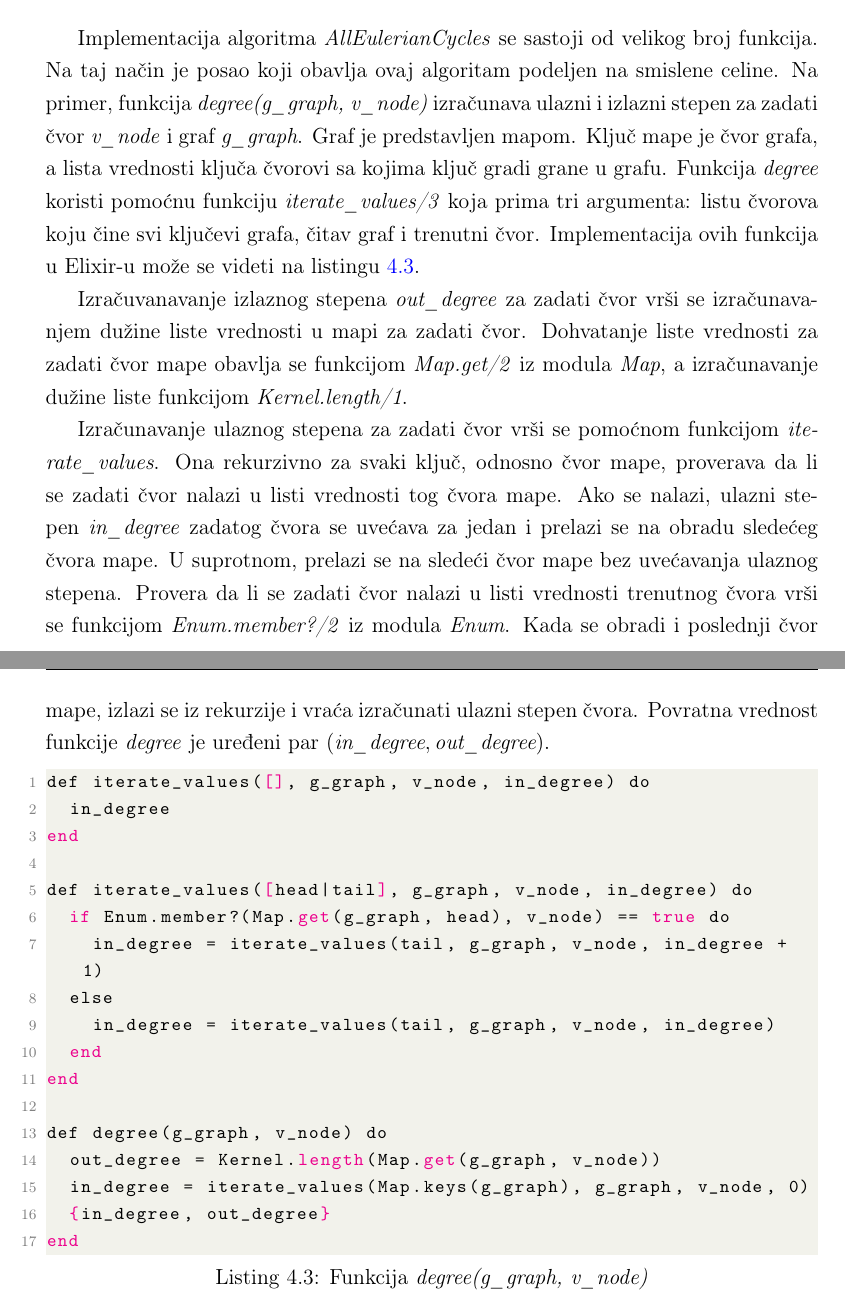
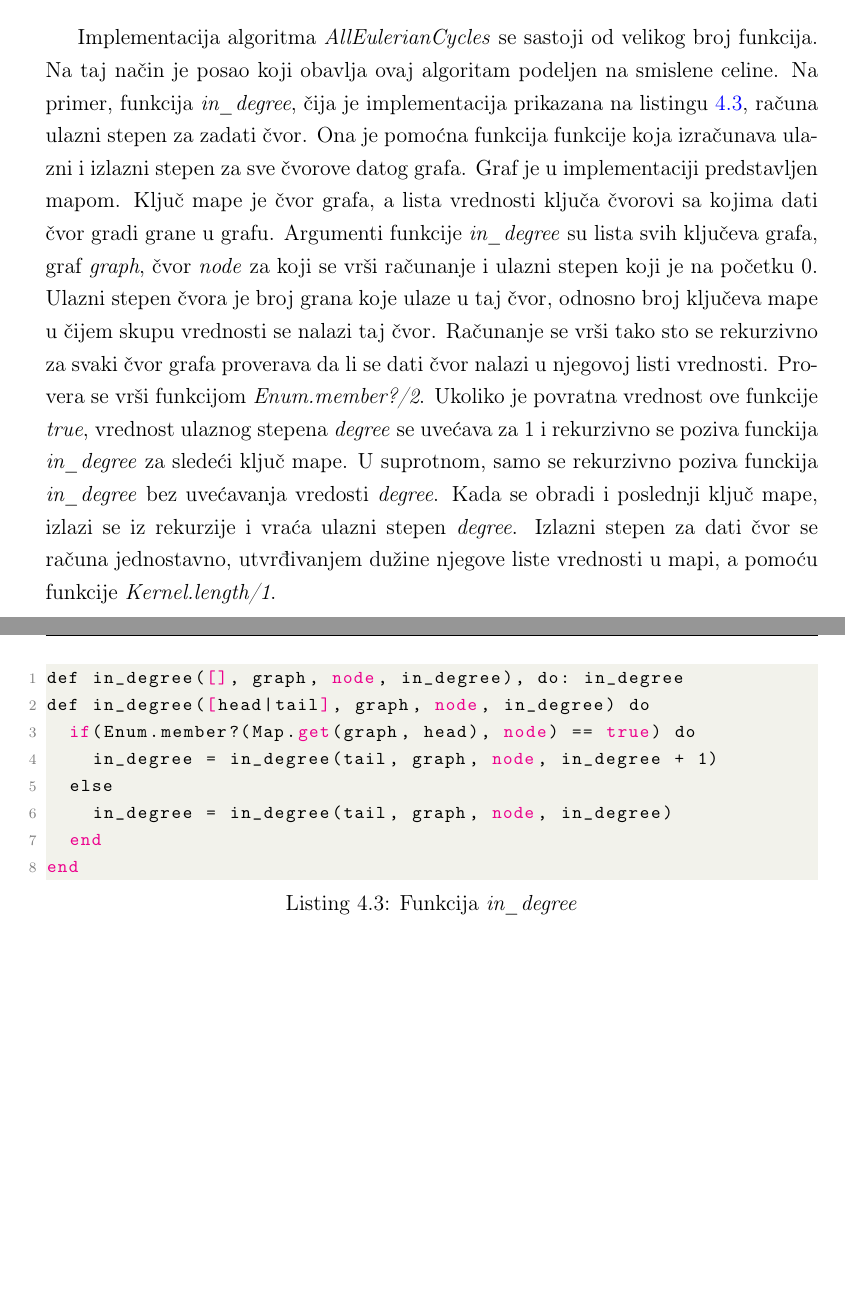
Before and after one commit to MilenaDukanac/Master-rad, a LaTeX thesis (latex_project/matfmaster-primer-lat.tex): two parts of pages 58 and 59 of 72 before the commit and two parts of pages 58 and 59 of 73 after it, joined at a grey line, cut so that both start at the same text, the shorter picture padded with empty space. The pictures show the PDF file latex_project/Master.pdf that the author committed with the source.

Commit message:
Pogledati detaljnan opis
Implementacija funkcije in_degree za algoritam AllEulerianCycles je izmenjena, ubacen je novi listing i novi opis implementacije

```diff
--- a/latex_project/matfmaster-primer-lat.tex
+++ b/latex_project/matfmaster-primer-lat.tex
@@ -1348,13 +1348,17 @@ Neka je dat čvor $v$ iz grafa $G$ koji ima ulazni stepen veći od 1 sa ulaznom
 \label{box:allEulerianCycles}
 \end{figure}
 
-Implementacija algoritma \textit{AllEulerianCycles} se sastoji od velikog broj funkcija. Na taj način je posao koji obavlja ovaj algoritam podeljen na smislene celine. Na primer, funkcija \textit{degree(g\_graph, v\_node)} izračunava ulazni i izlazni stepen za zadati čvor \textit{v\_node} i graf \textit{g\_graph}. Graf je predstavljen mapom. Ključ mape je čvor grafa, a lista vrednosti ključa čvorovi sa kojima ključ gradi grane u grafu. Funkcija \textit{degree} koristi pomoćnu funkciju \textit{iterate\_values/3} koja  prima tri argumenta: listu čvorova koju čine svi ključevi grafa, čitav graf i trenutni čvor. Implementacija ovih funkcija u Elixir-u može se videti na listingu \ref{lst:107}.
-
-Izračuvanavanje izlaznog stepena \textit{out\_degree} za zadati čvor vrši se izračunavanjem dužine liste vrednosti u mapi za zadati čvor. Dohvatanje liste vrednosti za zadati čvor mape obavlja se funkcijom \textit{Map.get/2} iz modula \textit{Map}, a izračunavanje dužine liste funkcijom \textit{Kernel.length/1}.
-
-Izračunavanje ulaznog stepena za zadati čvor vrši se pomoćnom funkcijom \textit{iterate\_values}. Ona rekurzivno za svaki ključ, odnosno čvor mape, proverava da li se zadati čvor nalazi u listi vrednosti tog čvora mape. Ako se nalazi, ulazni stepen \textit{in\_degree} zadatog čvora se uvećava za jedan i prelazi se na obradu sledećeg čvora mape. U suprotnom, prelazi se na sledeći čvor mape bez uvećavanja ulaznog stepena. Provera da li se zadati čvor nalazi u listi vrednosti trenutnog čvora vrši se funkcijom \textit{Enum.member?/2} iz modula \textit{Enum}. Kada se obradi i poslednji čvor mape, izlazi se iz rekurzije i vraća izračunati ulazni stepen čvora. Povratna vrednost funkcije \textit{degree} je uređeni par $(\textit{in\_degree}, \textit{out\_degree})$.
-
-\lstinputlisting[language=erlang,label={lst:107},caption=Funkcija \textit{degree(g\_graph, v\_node)},captionpos=b]{107.ex}
+Implementacija algoritma \textit{AllEulerianCycles} se sastoji od velikog broj funkcija. Na taj način je posao koji obavlja ovaj algoritam podeljen na smislene celine. Na primer, funkcija \textit{in\_degree}, čija je implementacija prikazana na listingu \ref{lst:109}, računa ulazni stepen za zadati čvor. Ona je pomoćna funkcija funkcije koja izračunava ulazni i izlazni stepen za sve čvorove datog grafa. Graf je u implementaciji predstavljen mapom. Ključ mape je čvor grafa, a lista vrednosti ključa čvorovi sa kojima dati čvor gradi grane u grafu. Argumenti funkcije \textit{in\_degree} su lista svih ključeva grafa, graf \textit{graph}, čvor \textit{node} za koji se vrši računanje i ulazni stepen koji je na početku 0. Ulazni stepen čvora je broj grana koje ulaze u taj čvor, odnosno broj ključeva mape u čijem skupu vrednosti se nalazi taj čvor. Računanje se vrši tako sto se rekurzivno za svaki čvor grafa proverava da li se dati čvor nalazi u njegovoj listi vrednosti. Provera se vrši funkcijom \textit{Enum.member?/2}. Ukoliko je povratna vrednost ove funkcije \textit{true}, vrednost ulaznog stepena \textit{degree} se uvećava za 1 i rekurzivno se poziva funckija \textit{in\_degree} za sledeći ključ mape. U suprotnom, samo se rekurzivno poziva funckija \textit{in\_degree} bez uvećavanja vredosti \textit{degree}. Kada se obradi i poslednji ključ mape, izlazi se iz rekurzije i vraća ulazni stepen \textit{degree}. Izlazni stepen za dati čvor se računa jednostavno, utvrđivanjem dužine njegove liste vrednosti u mapi, a pomoću funkcije \textit{Kernel.length/1}.
+
+\lstinputlisting[language=erlang,label={lst:109},caption=Funkcija \textit{in\_degree},captionpos=b]{109.ex}
+
+% Implementacija algoritma \textit{AllEulerianCycles} se sastoji od velikog broj funkcija. Na taj način je posao koji obavlja ovaj algoritam podeljen na smislene celine. Na primer, funkcija \textit{degree(g\_graph, v\_node)} izračunava ulazni i izlazni stepen za zadati čvor \textit{v\_node} i graf \textit{g\_graph}. Graf je predstavljen mapom. Ključ mape je čvor grafa, a lista vrednosti ključa čvorovi sa kojima ključ gradi grane u grafu. Funkcija \textit{degree} koristi pomoćnu funkciju \textit{iterate\_values/3} koja  prima tri argumenta: listu čvorova koju čine svi ključevi grafa, čitav graf i trenutni čvor. Implementacija ovih funkcija u Elixir-u može se videti na listingu \ref{lst:107}.
+
+% Izračuvanavanje izlaznog stepena \textit{out\_degree} za zadati čvor vrši se izračunavanjem dužine liste vrednosti u mapi za zadati čvor. Dohvatanje liste vrednosti za zadati čvor mape obavlja se funkcijom \textit{Map.get/2} iz modula \textit{Map}, a izračunavanje dužine liste funkcijom \textit{Kernel.length/1}.
+
+% Izračunavanje ulaznog stepena za zadati čvor vrši se pomoćnom funkcijom \textit{iterate\_values}. Ona rekurzivno za svaki ključ, odnosno čvor mape, proverava da li se zadati čvor nalazi u listi vrednosti tog čvora mape. Ako se nalazi, ulazni stepen \textit{in\_degree} zadatog čvora se uvećava za jedan i prelazi se na obradu sledećeg čvora mape. U suprotnom, prelazi se na sledeći čvor mape bez uvećavanja ulaznog stepena. Provera da li se zadati čvor nalazi u listi vrednosti trenutnog čvora vrši se funkcijom \textit{Enum.member?/2} iz modula \textit{Enum}. Kada se obradi i poslednji čvor mape, izlazi se iz rekurzije i vraća izračunati ulazni stepen čvora. Povratna vrednost funkcije \textit{degree} je uređeni par $(\textit{in\_degree}, \textit{out\_degree})$.
+
+% \lstinputlisting[language=erlang,label={lst:107},caption=Funkcija \textit{degree(g\_graph, v\_node)},captionpos=b]{107.ex}
 
 \section{Uputstvo za pokretanje aplikacije}
 
```
Also changed, not shown: latex_project/Master.pdf.
